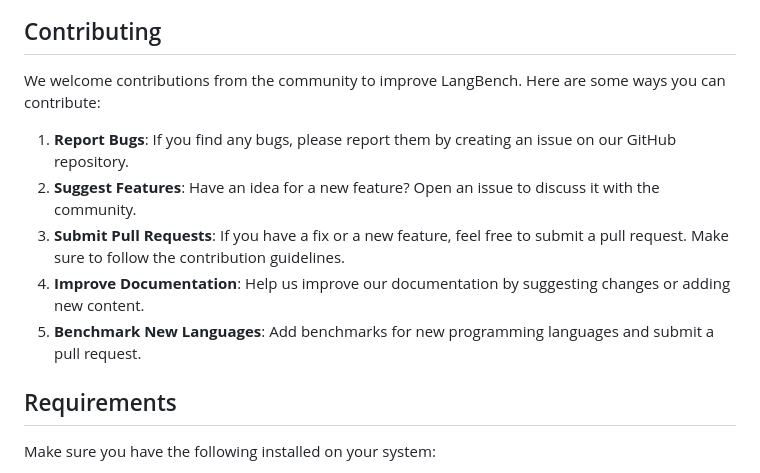
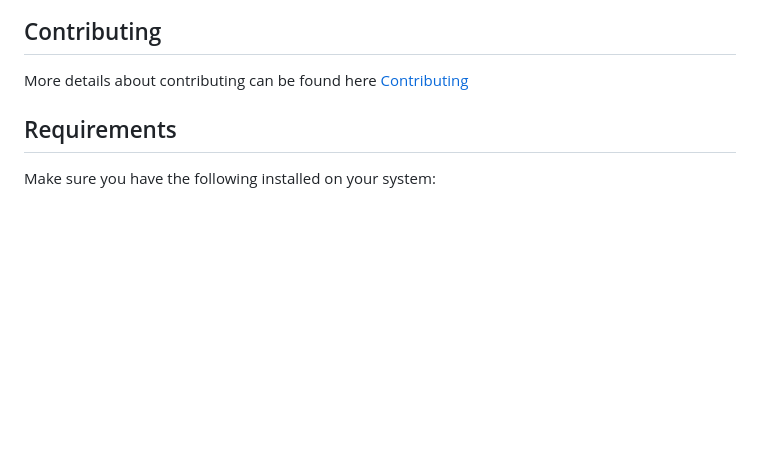
Before and after one commit to Skipper-116/langbench, a Markdown page: README.md, the part around the change. Rendered like a GitHub page; blank space fills up the shorter version.

Commit message:
chore: readme updates

```diff
--- a/README.md
+++ b/README.md
@@ -85,13 +85,7 @@ Visual representation of the output after search algorithms:
 ![alt text](assets/image-4.png)
 
 ## Contributing
-We welcome contributions from the community to improve LangBench. Here are some ways you can contribute:
-
-1. **Report Bugs**: If you find any bugs, please report them by creating an issue on our GitHub repository.
-2. **Suggest Features**: Have an idea for a new feature? Open an issue to discuss it with the community.
-3. **Submit Pull Requests**: If you have a fix or a new feature, feel free to submit a pull request. Make sure to follow the contribution guidelines.
-4. **Improve Documentation**: Help us improve our documentation by suggesting changes or adding new content.
-5. **Benchmark New Languages**: Add benchmarks for new programming languages and submit a pull request.
+More details about contributing can be found here [Contributing](CONTRIBUTING.md)
 
 ## Requirements
 Make sure you have the following installed on your system:
```
